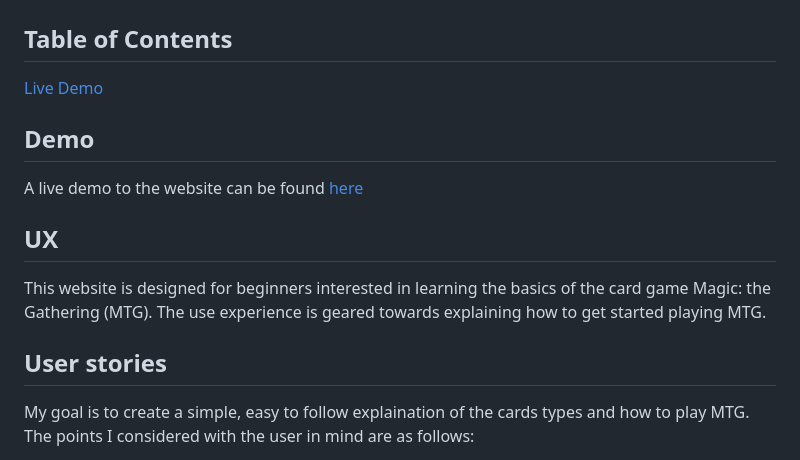
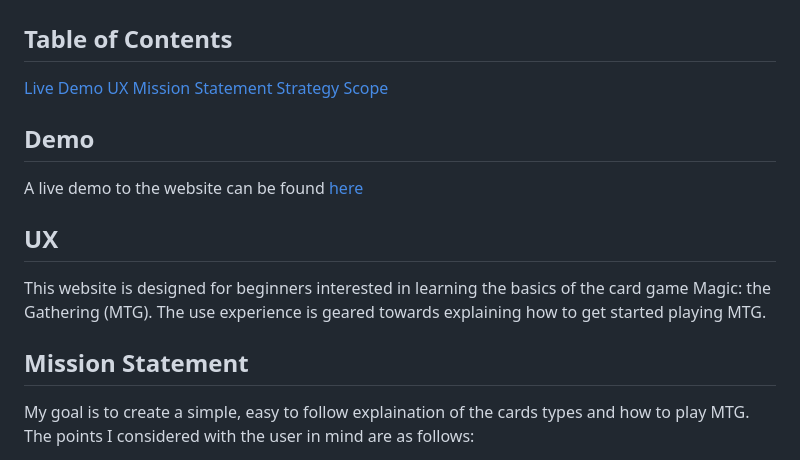
Before and after one commit to Arcandrus/Code-Institue, a Markdown page: README.md, the part around the change. Rendered like a GitHub page.

```diff
--- a/README.md
+++ b/README.md
@@ -5,6 +5,10 @@
 ## Table of Contents
 
 [Live Demo](#demo)
+[UX](#ux)
+[Mission Statement](#mission-statement)
+[Strategy](#strategy)
+[Scope](#scope)
 
 ## Demo
 A live demo to the website can be found [here](https://arcandrus.github.io/code-institute/)
@@ -12,7 +16,7 @@ A live demo to the website can be found [here](https://arcandrus.github.io/code-
 ## UX
 This website is designed for beginners interested in learning the basics of the card game Magic: the Gathering (MTG). The use experience is geared towards explaining how to get started playing MTG.
 
-## User stories
+## Mission Statement
 My goal is to create a simple, easy to follow explaination of the cards types and how to play MTG. The points I considered with the user in mind are as follows:
 
 + As a user, I want to understand the purpose of this website quickly and easily.
```
